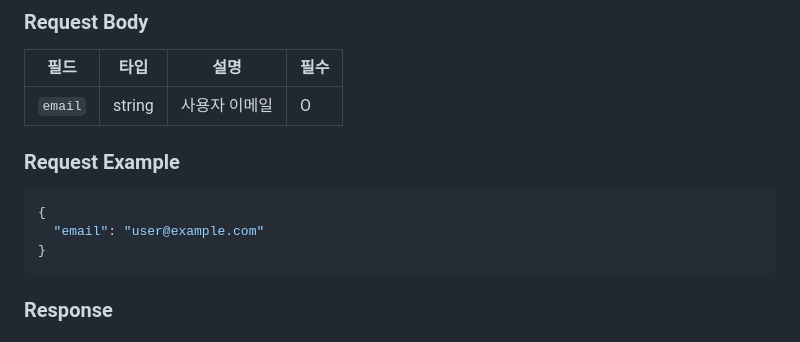
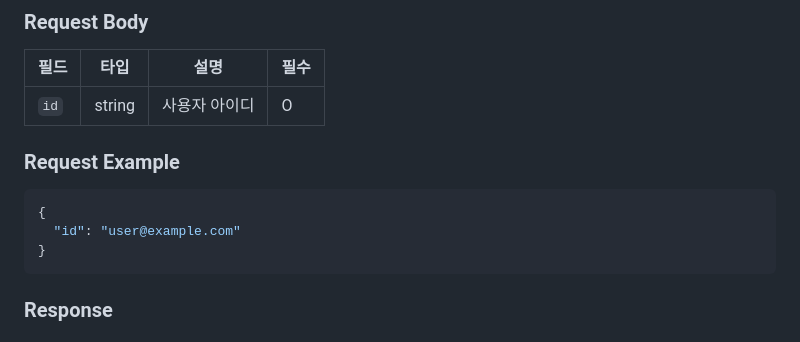
Before and after one commit to plumhj/share, a Markdown page: 외부연동.md, the part around the change. Drawn GitHub-style.

Commit message:
Change request body field from 'email' to 'id'
Updated request body to replace 'email' with 'id' as a required field.

````diff
--- a/외부연동.md
+++ b/외부연동.md
@@ -136,13 +136,13 @@ API Key는 사전에 발급받아야 하며, 각 연동처(Source)별로 고유
 
 | 필드 | 타입 | 설명 | 필수 |
 |-----|------|------|------|
-| `email` | string | 사용자 이메일 | O |
+| `id` | string | 사용자 아이디 | O |
 
 ### Request Example
 
 ```json
 {
-  "email": "user@example.com"
+  "id": "user@example.com"
 }
 ```
 
````
